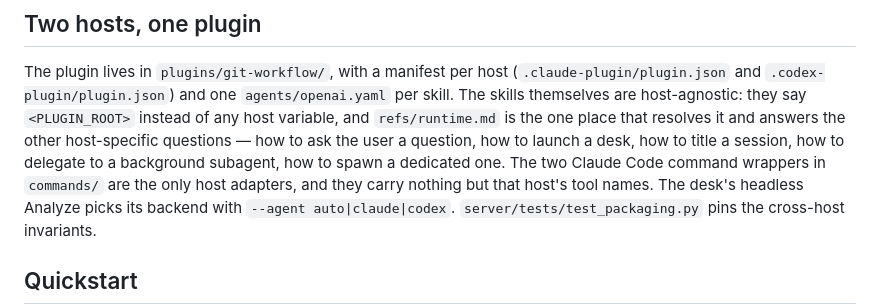
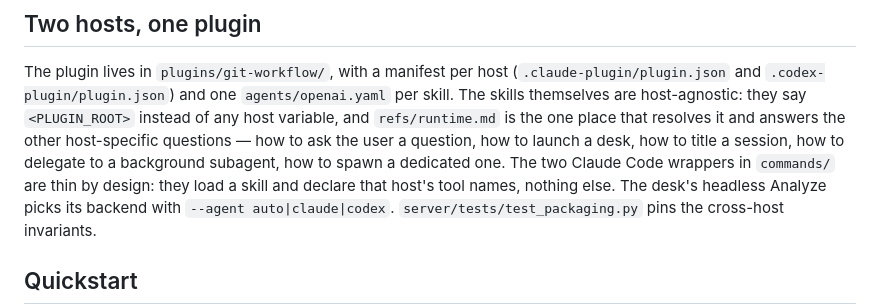
Before and after one commit to fporcari/git-workflow, a Markdown page: README.md, the part around the change. Rendered like a GitHub page.

Commit message:
docs: the wrappers are thin, not the only host adapters

```diff
--- a/README.md
+++ b/README.md
@@ -48,8 +48,8 @@ say `<PLUGIN_ROOT>` instead of any host variable, and `refs/runtime.md` is the
 one place that resolves it and answers the other host-specific questions —
 how to ask the user a question, how to launch a desk, how to title a session,
 how to delegate to a background subagent, how to spawn a dedicated one. The
-two Claude Code command wrappers in `commands/` are the only host adapters,
-and they carry nothing but that host's tool names. The desk's headless
+two Claude Code wrappers in `commands/` are thin by design: they load a skill
+and declare that host's tool names, nothing else. The desk's headless
 Analyze picks its backend with
 `--agent auto|claude|codex`. `server/tests/test_packaging.py` pins the
 cross-host invariants.
```
